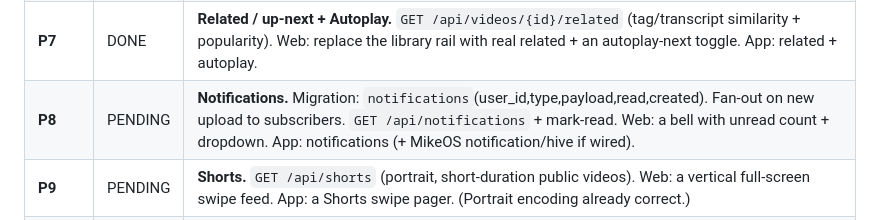
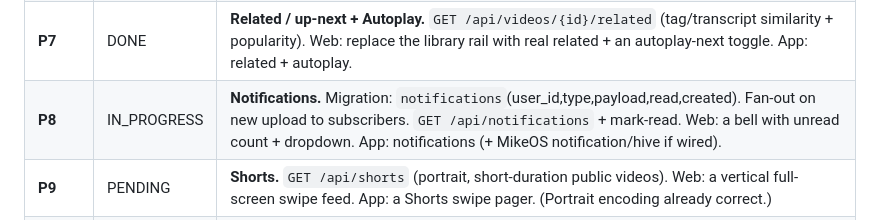
Before and after one commit to milkosten/mikevideo-cloud, a Markdown page: docs/roadmap-progress.md, the part around the change. Drawn GitHub-style.

Commit message:
docs: mark P8 (notifications) IN_PROGRESS
Co-Authored-By: Claude Opus 4.8 (1M context) <noreply@anthropic.com>
Claude-Session: https://claude.ai/code/session_01SGc8awpc7CTJoME2pDYsmW

```diff
--- a/docs/roadmap-progress.md
+++ b/docs/roadmap-progress.md
@@ -16,7 +16,7 @@ Status legend: `PENDING` · `IN_PROGRESS` · `DONE` · `FAILED`
 | **P5** | DONE | **Comments.** Migration: `comments`(video_id,user_id,parent_id,text,hearts,likes,created). Threaded CRUD + like/heart. Web: comments section on watch (post, reply, like, heart-by-owner, sorted). App: comments UI. |
 | **P6** | DONE | **Personalized home feed / recommendations.** `GET /api/feed/home`: blend your subs' recent + popular (views/likes) + tag-affinity from your watch history/likes; fall back to public. Web: home becomes the recommended feed for signed-in users. App: recommended home. |
 | **P7** | DONE | **Related / up-next + Autoplay.** `GET /api/videos/{id}/related` (tag/transcript similarity + popularity). Web: replace the library rail with real related + an autoplay-next toggle. App: related + autoplay. |
-| **P8** | PENDING | **Notifications.** Migration: `notifications`(user_id,type,payload,read,created). Fan-out on new upload to subscribers. `GET /api/notifications` + mark-read. Web: a bell with unread count + dropdown. App: notifications (+ MikeOS notification/hive if wired). |
+| **P8** | IN_PROGRESS | **Notifications.** Migration: `notifications`(user_id,type,payload,read,created). Fan-out on new upload to subscribers. `GET /api/notifications` + mark-read. Web: a bell with unread count + dropdown. App: notifications (+ MikeOS notification/hive if wired). |
 | **P9** | PENDING | **Shorts.** `GET /api/shorts` (portrait, short-duration public videos). Web: a vertical full-screen swipe feed. App: a Shorts swipe pager. (Portrait encoding already correct.) |
 | **P10** | PENDING | **Player polish.** Web: quality selector (HLS levels via hls.js), playback-speed menu, miniplayer (keep playing while browsing), theater mode, keyboard shortcuts. App: speed + quality + PiP/background. |
 | **P11** | PENDING | **Trending / Explore.** `GET /api/explore` + `?tag=`: popular public videos, categories from AI tags. Web: an Explore page with tag chips. App: explore. |
```
